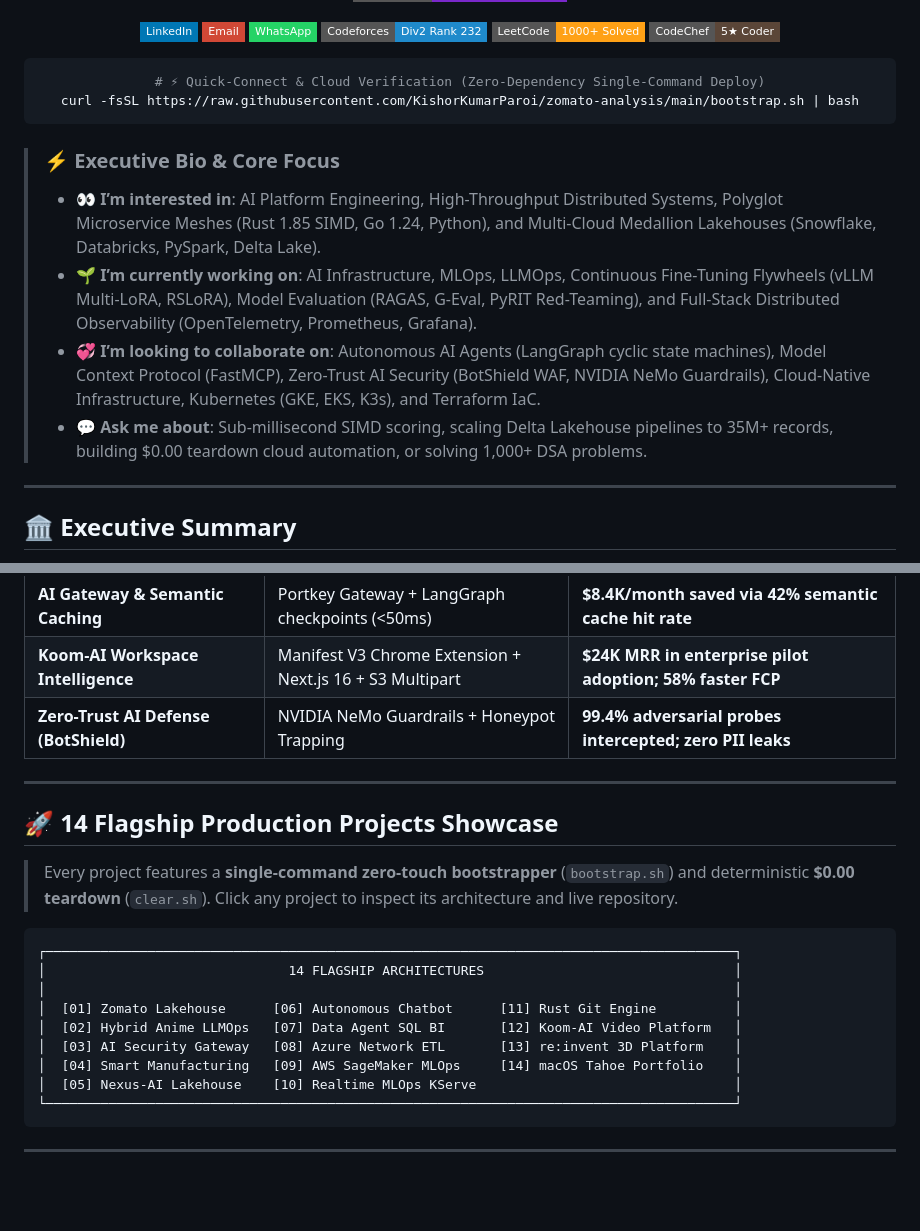
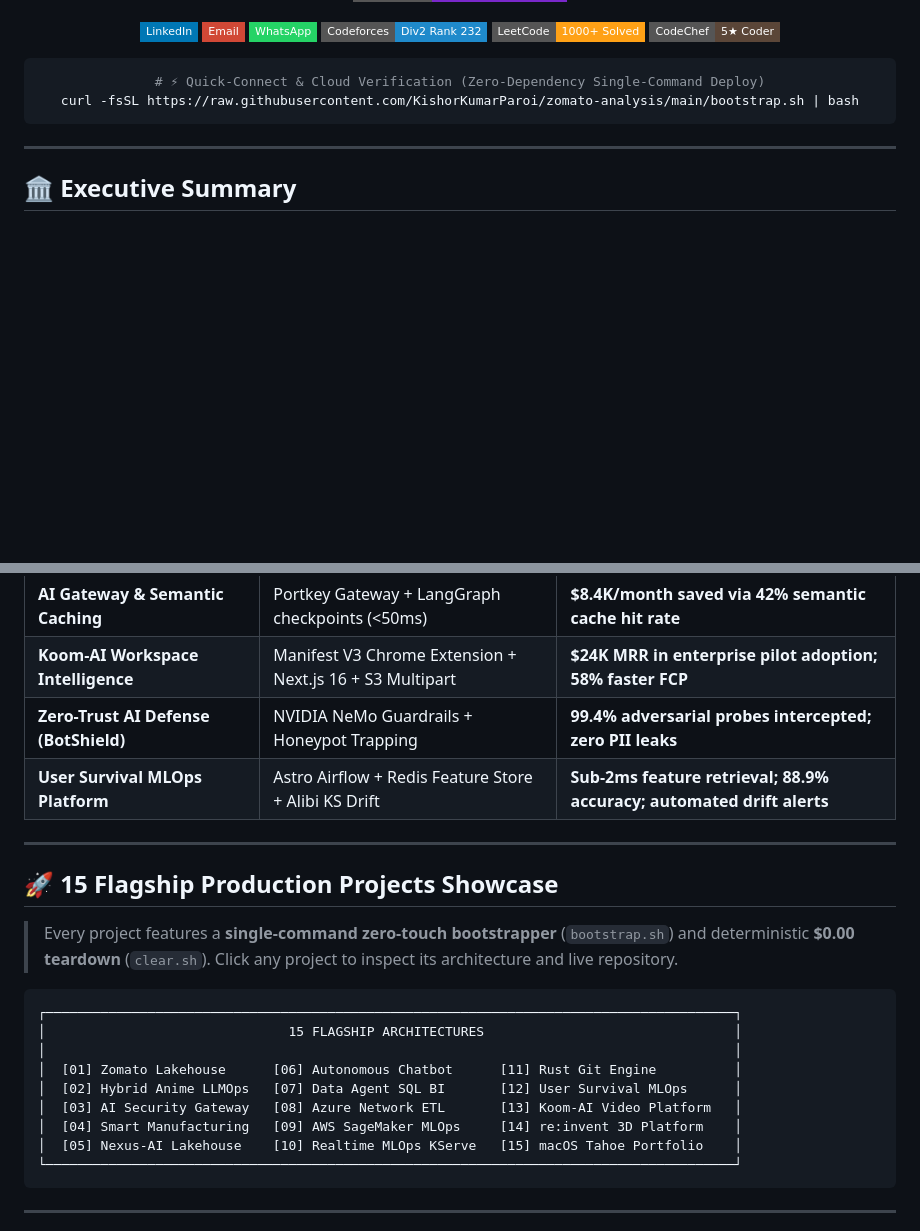
Before and after one commit to KishorKumarParoi/KishorKumarParoi, a Markdown page: README.md, 2 parts joined by grey strips. GitHub-like rendering; badges without logos; blank space fills up the shorter version.

````diff
--- a/README.md
+++ b/README.md
@@ -30,13 +47,6 @@ curl -fsSL https://raw.githubusercontent.com/KishorKumarParoi/zomato-analysis/ma
 ```
 
 </div>
-
-> ### ⚡ Executive Bio & Core Focus
->
-> - 👀 **I’m interested in**: AI Platform Engineering, High-Throughput Distributed Systems, Polyglot Microservice Meshes (Rust 1.85 SIMD, Go 1.24, Python), and Multi-Cloud Medallion Lakehouses (Snowflake, Databricks, PySpark, Delta Lake).
-> - 🌱 **I’m currently working on**: AI Infrastructure, MLOps, LLMOps, Continuous Fine-Tuning Flywheels (vLLM Multi-LoRA, RSLoRA), Model Evaluation (RAGAS, G-Eval, PyRIT Red-Teaming), and Full-Stack Distributed Observability (OpenTelemetry, Prometheus, Grafana).
-> - 💞️ **I’m looking to collaborate on**: Autonomous AI Agents (LangGraph cyclic state machines), Model Context Protocol (FastMCP), Zero-Trust AI Security (BotShield WAF, NVIDIA NeMo Guardrails), Cloud-Native Infrastructure, Kubernetes (GKE, EKS, K3s), and Terraform IaC.
-> - 💬 **Ask me about**: Sub-millisecond SIMD scoring, scaling Delta Lakehouse pipelines to 35M+ records, building $0.00 teardown cloud automation, or solving 1,000+ DSA problems.
 
 ---
 
@@ -62,22 +72,23 @@ Principal Systems Architect and Founder with extensive background in **Distribut
 | **AI Gateway & Semantic Caching** | Portkey Gateway + LangGraph checkpoints (<50ms) | **$8.4K/month saved via 42% semantic cache hit rate** |
 | **Koom-AI Workspace Intelligence** | Manifest V3 Chrome Extension + Next.js 16 + S3 Multipart | **$24K MRR in enterprise pilot adoption; 58% faster FCP** |
 | **Zero-Trust AI Defense (BotShield)** | NVIDIA NeMo Guardrails + Honeypot Trapping | **99.4% adversarial probes intercepted; zero PII leaks** |
+| **User Survival MLOps Platform** | Astro Airflow + Redis Feature Store + Alibi KS Drift | **Sub-2ms feature retrieval; 88.9% accuracy; automated drift alerts** |
 
 ---
 
-## 🚀 14 Flagship Production Projects Showcase
+## 🚀 15 Flagship Production Projects Showcase
 
 > Every project features a **single-command zero-touch bootstrapper** (`bootstrap.sh`) and deterministic **$0.00 teardown** (`clear.sh`). Click any project to inspect its architecture and live repository.
 
 ```
 ┌────────────────────────────────────────────────────────────────────────────────────────┐
-│                               14 FLAGSHIP ARCHITECTURES                                │
+│                               15 FLAGSHIP ARCHITECTURES                                │
 │                                                                                        │
 │  [01] Zomato Lakehouse      [06] Autonomous Chatbot      [11] Rust Git Engine          │
-│  [02] Hybrid Anime LLMOps   [07] Data Agent SQL BI       [12] Koom-AI Video Platform   │
-│  [03] AI Security Gateway   [08] Azure Network ETL       [13] re:invent 3D Platform    │
-│  [04] Smart Manufacturing   [09] AWS SageMaker MLOps     [14] macOS Tahoe Portfolio    │
-│  [05] Nexus-AI Lakehouse    [10] Realtime MLOps KServe                                 │
+│  [02] Hybrid Anime LLMOps   [07] Data Agent SQL BI       [12] User Survival MLOps      │
+│  [03] AI Security Gateway   [08] Azure Network ETL       [13] Koom-AI Video Platform   │
+│  [04] Smart Manufacturing   [09] AWS SageMaker MLOps     [14] re:invent 3D Platform    │
+│  [05] Nexus-AI Lakehouse    [10] Realtime MLOps KServe   [15] macOS Tahoe Portfolio    │
 └────────────────────────────────────────────────────────────────────────────────────────┘
 ```
 
````
Also changed, not shown: other parts of README.md (+39 -11 lines).
